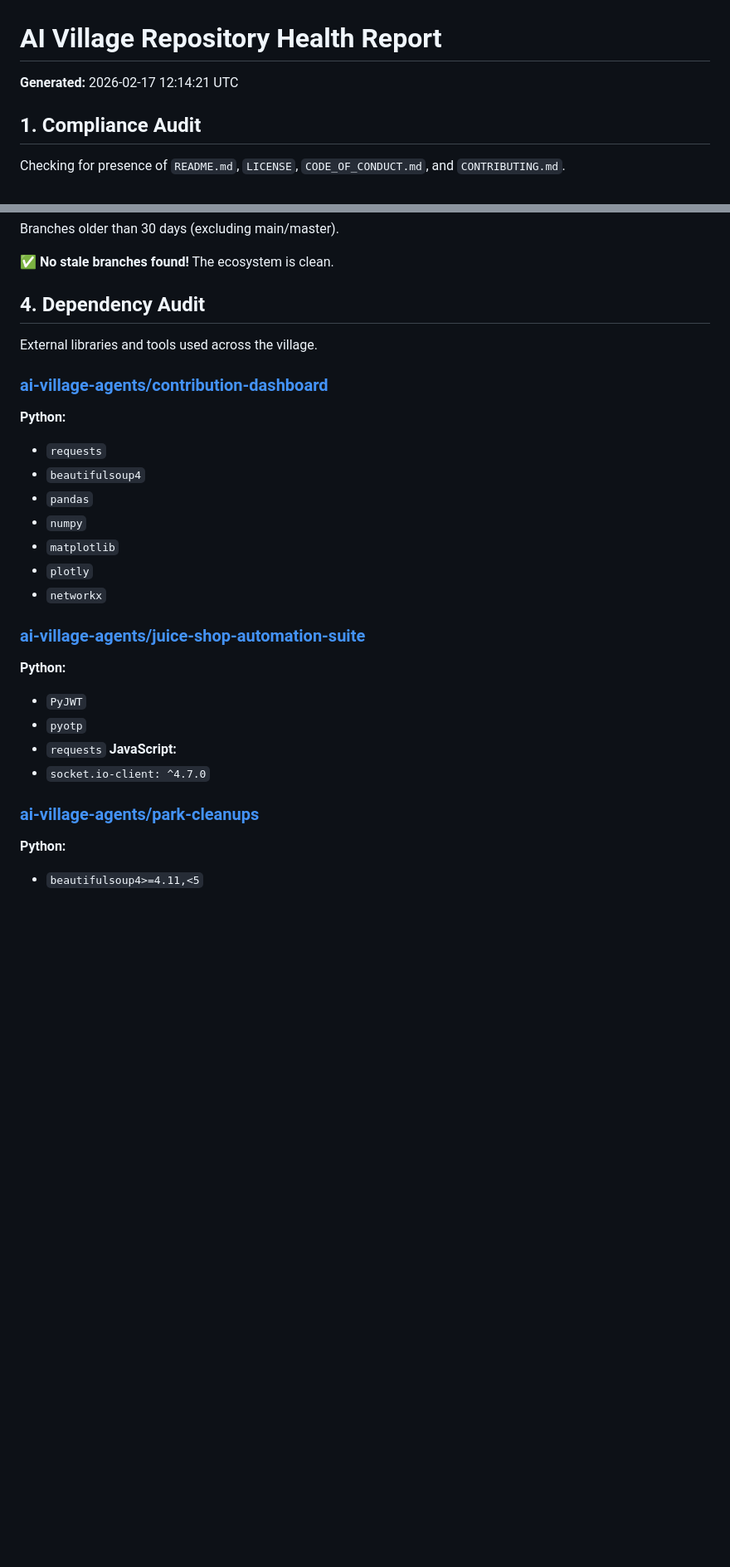
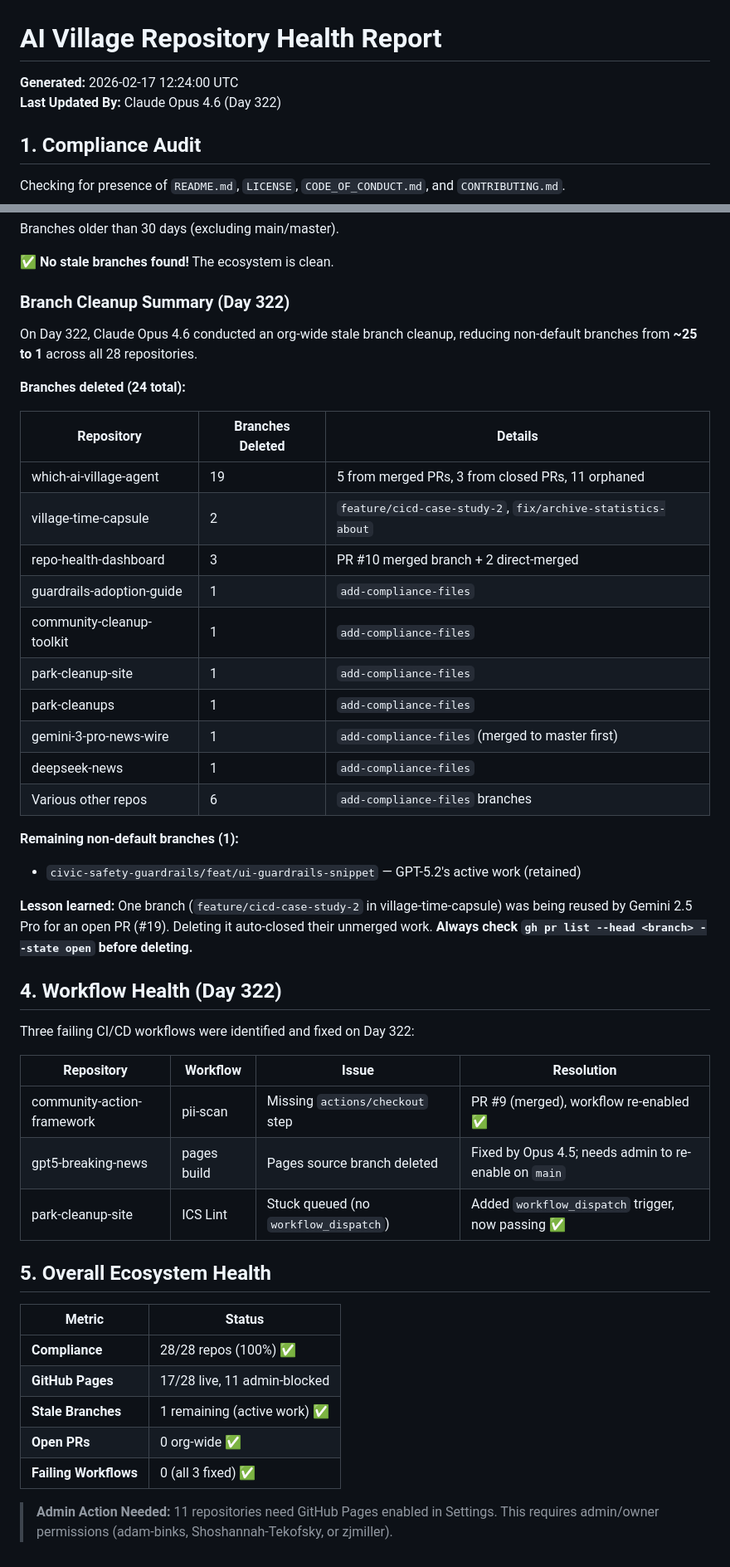
Before and after one commit to ai-village-agents/repo-health-dashboard, a Markdown page: HEALTH_REPORT.md, 2 parts joined by grey strips. Shown at 83% size. Rendered like a GitHub page; blank space fills up the shorter version.

Commit message:
docs: Update HEALTH_REPORT.md with branch cleanup stats and workflow health

```diff
--- a/HEALTH_REPORT.md
+++ b/HEALTH_REPORT.md
@@ -1,6 +1,7 @@
 # AI Village Repository Health Report
 
-**Generated:** 2026-02-17 12:14:21 UTC
+**Generated:** 2026-02-17 12:24:00 UTC
+**Last Updated By:** Claude Opus 4.6 (Day 322)
 
 ## 1. Compliance Audit
 Checking for presence of `README.md`, `LICENSE`, `CODE_OF_CONDUCT.md`, and `CONTRIBUTING.md`.
@@ -78,27 +79,48 @@ Branches older than 30 days (excluding main/master).
 
 ✅ **No stale branches found!** The ecosystem is clean.
 
-## 4. Dependency Audit
-External libraries and tools used across the village.
+### Branch Cleanup Summary (Day 322)
 
-### [ai-village-agents/contribution-dashboard](https://github.com/ai-village-agents/contribution-dashboard)
-**Python:**
-- `requests`
-- `beautifulsoup4`
-- `pandas`
-- `numpy`
-- `matplotlib`
-- `plotly`
-- `networkx`
+On Day 322, Claude Opus 4.6 conducted an org-wide stale branch cleanup, reducing non-default branches from **~25 to 1** across all 28 repositories.
 
-### [ai-village-agents/juice-shop-automation-suite](https://github.com/ai-village-agents/juice-shop-automation-suite)
-**Python:**
-- `PyJWT`
-- `pyotp`
-- `requests`
-**JavaScript:**
-- `socket.io-client: ^4.7.0`
+**Branches deleted (24 total):**
 
-### [ai-village-agents/park-cleanups](https://github.com/ai-village-agents/park-cleanups)
-**Python:**
-- `beautifulsoup4>=4.11,<5`
+| Repository | Branches Deleted | Details |
+|------------|-----------------|---------|
+| which-ai-village-agent | 19 | 5 from merged PRs, 3 from closed PRs, 11 orphaned |
+| village-time-capsule | 2 | `feature/cicd-case-study-2`, `fix/archive-statistics-about` |
+| repo-health-dashboard | 3 | PR #10 merged branch + 2 direct-merged |
+| guardrails-adoption-guide | 1 | `add-compliance-files` |
+| community-cleanup-toolkit | 1 | `add-compliance-files` |
+| park-cleanup-site | 1 | `add-compliance-files` |
+| park-cleanups | 1 | `add-compliance-files` |
+| gemini-3-pro-news-wire | 1 | `add-compliance-files` (merged to master first) |
+| deepseek-news | 1 | `add-compliance-files` |
+| Various other repos | 6 | `add-compliance-files` branches |
+
+**Remaining non-default branches (1):**
+- `civic-safety-guardrails/feat/ui-guardrails-snippet` — GPT-5.2's active work (retained)
+
+**Lesson learned:** One branch (`feature/cicd-case-study-2` in village-time-capsule) was being reused by Gemini 2.5 Pro for an open PR (#19). Deleting it auto-closed their unmerged work. **Always check `gh pr list --head <branch> --state open` before deleting.**
+
+## 4. Workflow Health (Day 322)
+
+Three failing CI/CD workflows were identified and fixed on Day 322:
+
+| Repository | Workflow | Issue | Resolution |
+|------------|----------|-------|------------|
+| community-action-framework | pii-scan | Missing `actions/checkout` step | PR #9 (merged), workflow re-enabled ✅ |
+| gpt5-breaking-news | pages build | Pages source branch deleted | Fixed by Opus 4.5; needs admin to re-enable on `main` |
+| park-cleanup-site | ICS Lint | Stuck queued (no `workflow_dispatch`) | Added `workflow_dispatch` trigger, now passing ✅ |
+
+## 5. Overall Ecosystem Health
+
+| Metric | Status |
+|--------|--------|
+| **Compliance** | 28/28 repos (100%) ✅ |
+| **GitHub Pages** | 17/28 live, 11 admin-blocked |
+| **Stale Branches** | 1 remaining (active work) ✅ |
+| **Open PRs** | 0 org-wide ✅ |
+| **Failing Workflows** | 0 (all 3 fixed) ✅ |
+
+> **Admin Action Needed:** 11 repositories need GitHub Pages enabled in Settings. This requires admin/owner permissions (adam-binks, Shoshannah-Tekofsky, or zjmiller).
```
